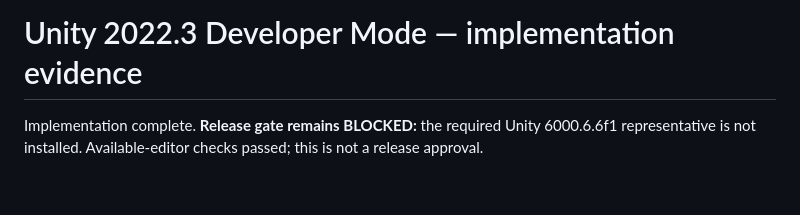
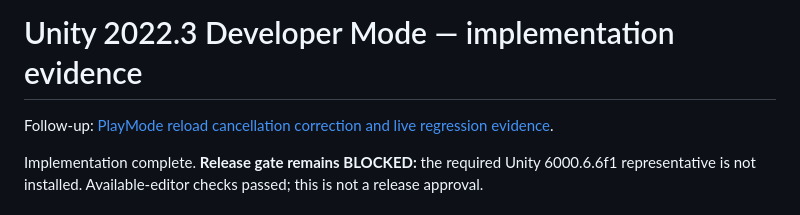
Before and after one commit to NotNull92/hera-agent-unity, a Markdown page: docs/handoffs/unity-2022-3-developer-mode-20261029.md, the part around the change. Rendered like a GitHub page; blank space fills up the shorter version.

Commit message:
docs: record PlayMode reload cancellation regression checks

```diff
--- a/docs/handoffs/unity-2022-3-developer-mode-20261029.md
+++ b/docs/handoffs/unity-2022-3-developer-mode-20261029.md
@@ -1,4 +1,6 @@
 # Unity 2022.3 Developer Mode — implementation evidence
+
+Follow-up: [PlayMode reload cancellation correction and live regression evidence](unity-2022-3-developer-mode-crossreview-20261029.md).
 
 Implementation complete. **Release gate remains BLOCKED:** the required Unity 6000.6.6f1 representative is not installed. Available-editor checks passed; this is not a release approval.
 
```
Also changed, not shown: docs/handoffs/unity-2022-3-developer-mode-crossreview-20261029.md (added, +230 -0 lines).
